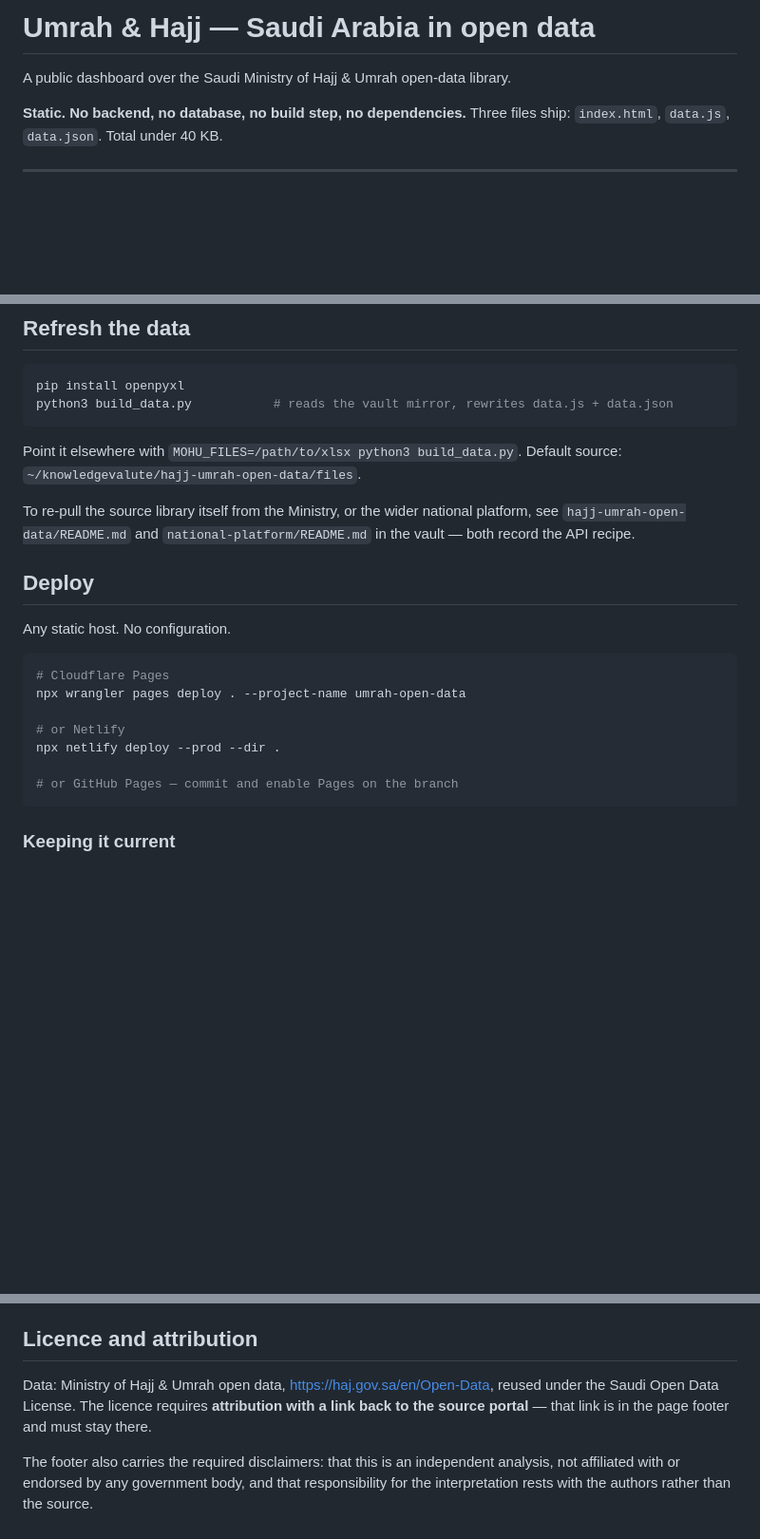
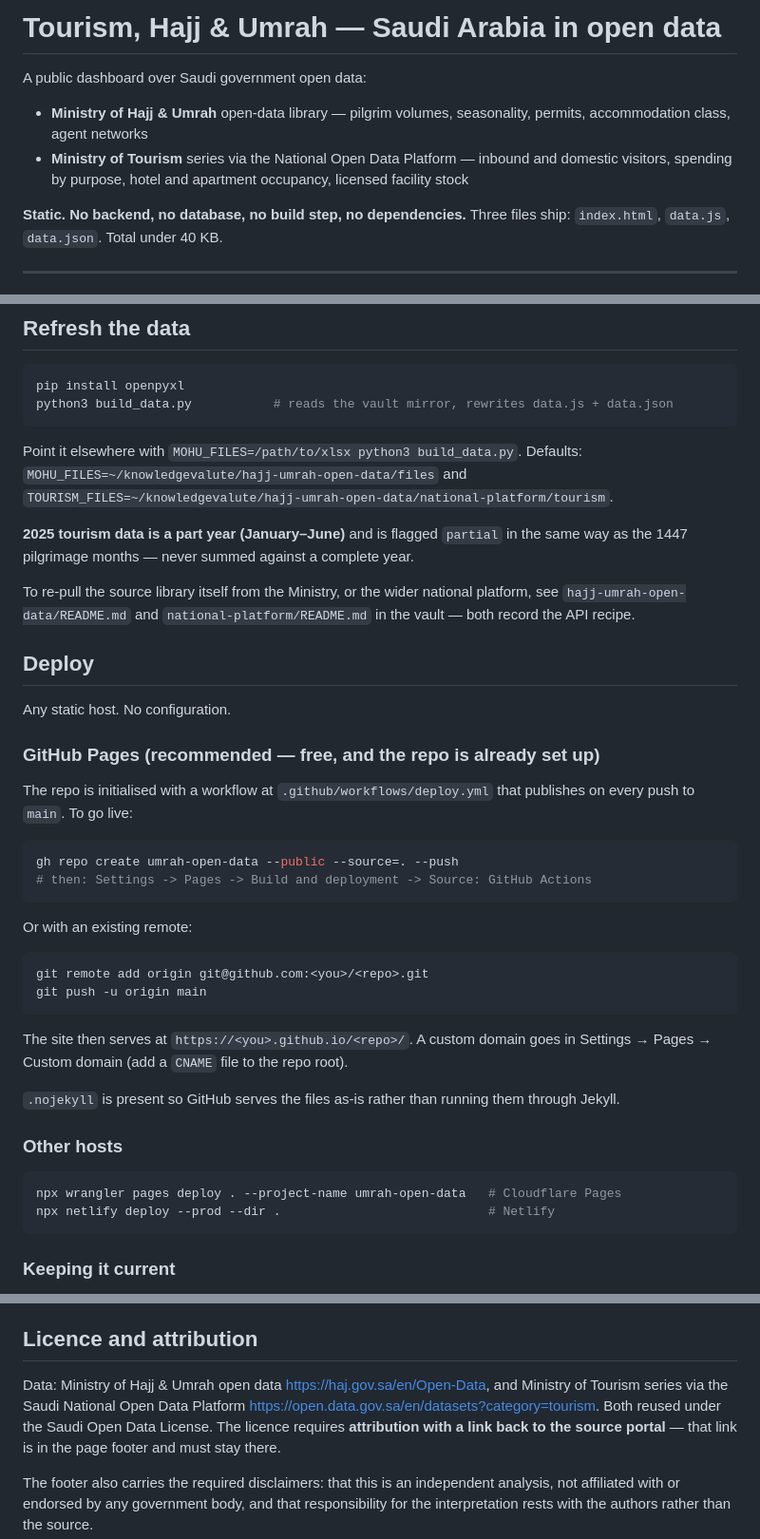
Before and after one commit to sudanese/saudi-tourism-hajj-open-data, a Markdown page: README.md, 3 parts joined by grey strips. Shown at 95% size. Rendered like a GitHub page; blank space fills up the shorter version.

Commit message:
README: GitHub Pages deployment and tourism sources

````diff
--- a/README.md
+++ b/README.md
@@ -1,6 +1,11 @@
-# Umrah & Hajj — Saudi Arabia in open data
+# Tourism, Hajj & Umrah — Saudi Arabia in open data
 
-A public dashboard over the Saudi Ministry of Hajj & Umrah open-data library.
+A public dashboard over Saudi government open data:
+
+- **Ministry of Hajj & Umrah** open-data library — pilgrim volumes, seasonality, permits,
+  accommodation class, agent networks
+- **Ministry of Tourism** series via the National Open Data Platform — inbound and domestic
+  visitors, spending by purpose, hotel and apartment occupancy, licensed facility stock
 
 **Static. No backend, no database, no build step, no dependencies.** Three files ship:
 `index.html`, `data.js`, `data.json`. Total under 40 KB.
@@ -26,7 +31,11 @@ python3 build_data.py           # reads the vault mirror, rewrites data.js + dat
 ```
 
 Point it elsewhere with `MOHU_FILES=/path/to/xlsx python3 build_data.py`.
-Default source: `~/knowledgevalute/hajj-umrah-open-data/files`.
+Defaults: `MOHU_FILES=~/knowledgevalute/hajj-umrah-open-data/files` and
+`TOURISM_FILES=~/knowledgevalute/hajj-umrah-open-data/national-platform/tourism`.
+
+**2025 tourism data is a part year (January–June)** and is flagged `partial` in the same way as
+the 1447 pilgrimage months — never summed against a complete year.
 
 To re-pull the source library itself from the Ministry, or the wider national platform,
 see `hajj-umrah-open-data/README.md` and `national-platform/README.md` in the vault —
@@ -36,14 +45,33 @@ both record the API recipe.
 
 Any static host. No configuration.
 
+### GitHub Pages (recommended — free, and the repo is already set up)
+
+The repo is initialised with a workflow at `.github/workflows/deploy.yml` that publishes on
+every push to `main`. To go live:
+
 ```bash
-# Cloudflare Pages
-npx wrangler pages deploy . --project-name umrah-open-data
+gh repo create umrah-open-data --public --source=. --push
+# then: Settings -> Pages -> Build and deployment -> Source: GitHub Actions
+```
 
-# or Netlify
-npx netlify deploy --prod --dir .
+Or with an existing remote:
 
-# or GitHub Pages — commit and enable Pages on the branch
+```bash
+git remote add origin git@github.com:<you>/<repo>.git
+git push -u origin main
+```
+
+The site then serves at `https://<you>.github.io/<repo>/`. A custom domain goes in
+Settings → Pages → Custom domain (add a `CNAME` file to the repo root).
+
+`.nojekyll` is present so GitHub serves the files as-is rather than running them through Jekyll.
+
+### Other hosts
+
+```bash
+npx wrangler pages deploy . --project-name umrah-open-data   # Cloudflare Pages
+npx netlify deploy --prod --dir .                            # Netlify
 ```
 
 ### Keeping it current
@@ -100,8 +128,10 @@ contact list on a public site is not.
 
 ## Licence and attribution
 
-Data: Ministry of Hajj & Umrah open data, <https://haj.gov.sa/en/Open-Data>, reused under the
-Saudi Open Data License. The licence requires **attribution with a link back to the source
+Data: Ministry of Hajj & Umrah open data <https://haj.gov.sa/en/Open-Data>, and Ministry of
+Tourism series via the Saudi National Open Data Platform
+<https://open.data.gov.sa/en/datasets?category=tourism>. Both reused under the Saudi Open Data
+License. The licence requires **attribution with a link back to the source
 portal** — that link is in the page footer and must stay there.
 
 The footer also carries the required disclaimers: that this is an independent analysis, not
````
